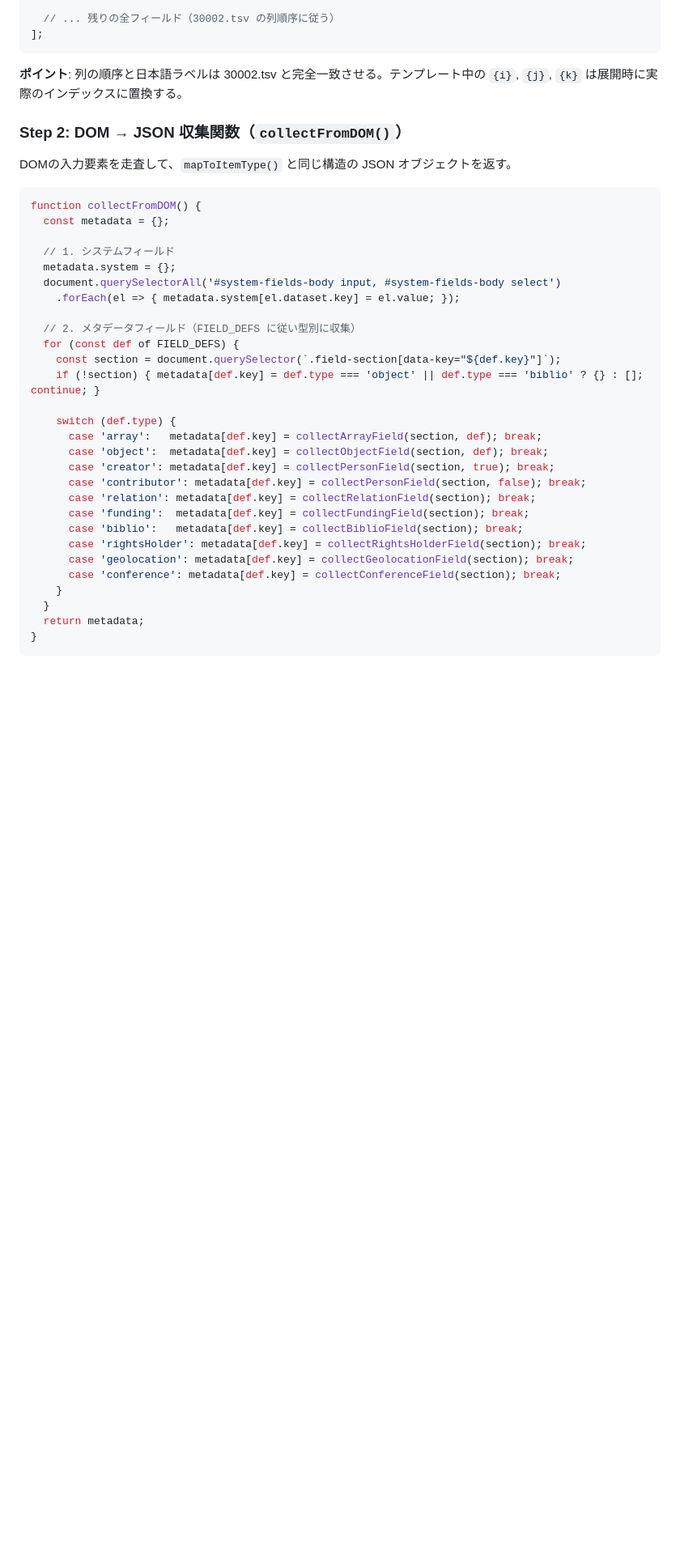
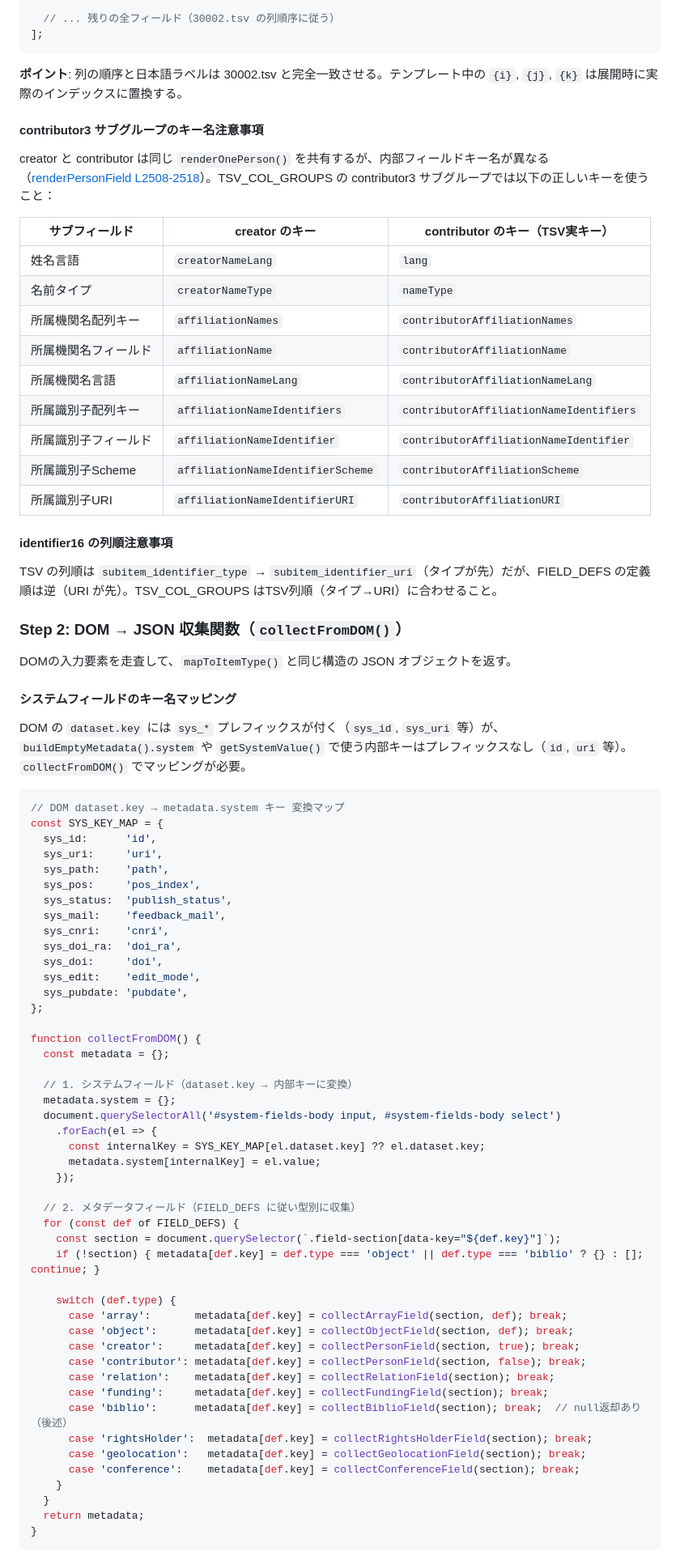
Before and after one commit to tzhaya/jc-import-file-maker, a Markdown page: docs/Implementation_phase2.md, the part around one of its changes. Shown at 81% size. GitHub-like rendering; blank space fills up the shorter version.

````diff
--- a/docs/Implementation_phase2.md
+++ b/docs/Implementation_phase2.md
@@ -95,18 +114,60 @@ const TSV_COL_GROUPS = [
 
 **ポイント**: 列の順序と日本語ラベルは 30002.tsv と完全一致させる。テンプレート中の `{i}`, `{j}`, `{k}` は展開時に実際のインデックスに置換する。
 
+#### contributor3 サブグループのキー名注意事項
+
+creator と contributor は同じ `renderOnePerson()` を共有するが、内部フィールドキー名が異なる（[renderPersonField L2508-2518](../make_jc_importer.html#L2508)）。TSV_COL_GROUPS の contributor3 サブグループでは以下の正しいキーを使うこと：
+
+| サブフィールド | creator のキー | contributor のキー（TSV実キー） |
+|---|---|---|
+| 姓名言語 | `creatorNameLang` | `lang` |
+| 名前タイプ | `creatorNameType` | `nameType` |
+| 所属機関名配列キー | `affiliationNames` | `contributorAffiliationNames` |
+| 所属機関名フィールド | `affiliationName` | `contributorAffiliationName` |
+| 所属機関名言語 | `affiliationNameLang` | `contributorAffiliationNameLang` |
+| 所属識別子配列キー | `affiliationNameIdentifiers` | `contributorAffiliationNameIdentifiers` |
+| 所属識別子フィールド | `affiliationNameIdentifier` | `contributorAffiliationNameIdentifier` |
+| 所属識別子Scheme | `affiliationNameIdentifierScheme` | `contributorAffiliationScheme` |
+| 所属識別子URI | `affiliationNameIdentifierURI` | `contributorAffiliationURI` |
+
+#### identifier16 の列順注意事項
+
+TSV の列順は `subitem_identifier_type` → `subitem_identifier_uri`（タイプが先）だが、FIELD_DEFS の定義順は逆（URI が先）。TSV_COL_GROUPS はTSV列順（タイプ→URI）に合わせること。
+
 ### Step 2: DOM → JSON 収集関数（`collectFromDOM()`）
 
 DOMの入力要素を走査して、`mapToItemType()` と同じ構造の JSON オブジェクトを返す。
 
+#### システムフィールドのキー名マッピング
+
+DOM の `dataset.key` には `sys_*` プレフィックスが付く（`sys_id`, `sys_uri` 等）が、`buildEmptyMetadata().system` や `getSystemValue()` で使う内部キーはプレフィックスなし（`id`, `uri` 等）。`collectFromDOM()` でマッピングが必要。
+
 ```javascript
+// DOM dataset.key → metadata.system キー 変換マップ
+const SYS_KEY_MAP = {
+  sys_id:      'id',
+  sys_uri:     'uri',
+  sys_path:    'path',
+  sys_pos:     'pos_index',
+  sys_status:  'publish_status',
+  sys_mail:    'feedback_mail',
+  sys_cnri:    'cnri',
+  sys_doi_ra:  'doi_ra',
+  sys_doi:     'doi',
+  sys_edit:    'edit_mode',
+  sys_pubdate: 'pubdate',
+};
+
 function collectFromDOM() {
   const metadata = {};
 
-  // 1. システムフィールド
+  // 1. システムフィールド（dataset.key → 内部キーに変換）
   metadata.system = {};
   document.querySelectorAll('#system-fields-body input, #system-fields-body select')
-    .forEach(el => { metadata.system[el.dataset.key] = el.value; });
+    .forEach(el => {
+      const internalKey = SYS_KEY_MAP[el.dataset.key] ?? el.dataset.key;
+      metadata.system[internalKey] = el.value;
+    });
 
   // 2. メタデータフィールド（FIELD_DEFS に従い型別に収集）
   for (const def of FIELD_DEFS) {
@@ -114,16 +175,16 @@ function collectFromDOM() {
     if (!section) { metadata[def.key] = def.type === 'object' || def.type === 'biblio' ? {} : []; continue; }
 
     switch (def.type) {
-      case 'array':   metadata[def.key] = collectArrayField(section, def); break;
-      case 'object':  metadata[def.key] = collectObjectField(section, def); break;
-      case 'creator': metadata[def.key] = collectPersonField(section, true); break;
+      case 'array':       metadata[def.key] = collectArrayField(section, def); break;
+      case 'object':      metadata[def.key] = collectObjectField(section, def); break;
+      case 'creator':     metadata[def.key] = collectPersonField(section, true); break;
       case 'contributor': metadata[def.key] = collectPersonField(section, false); break;
-      case 'relation': metadata[def.key] = collectRelationField(section); break;
-      case 'funding':  metadata[def.key] = collectFundingField(section); break;
-      case 'biblio':   metadata[def.key] = collectBiblioField(section); break;
-      case 'rightsHolder': metadata[def.key] = collectRightsHolderField(section); break;
-      case 'geolocation': metadata[def.key] = collectGeolocationField(section); break;
-      case 'conference': metadata[def.key] = collectConferenceField(section); break;
+      case 'relation':    metadata[def.key] = collectRelationField(section); break;
+      case 'funding':     metadata[def.key] = collectFundingField(section); break;
+      case 'biblio':      metadata[def.key] = collectBiblioField(section); break;  // null返却あり（後述）
+      case 'rightsHolder':  metadata[def.key] = collectRightsHolderField(section); break;
+      case 'geolocation':   metadata[def.key] = collectGeolocationField(section); break;
+      case 'conference':    metadata[def.key] = collectConferenceField(section); break;
     }
   }
   return metadata;
````
Also changed, not shown: other parts of docs/Implementation_phase2.md (+83 -35 lines), docs/pipeline_comparison.md (added, +116 -0 lines).
